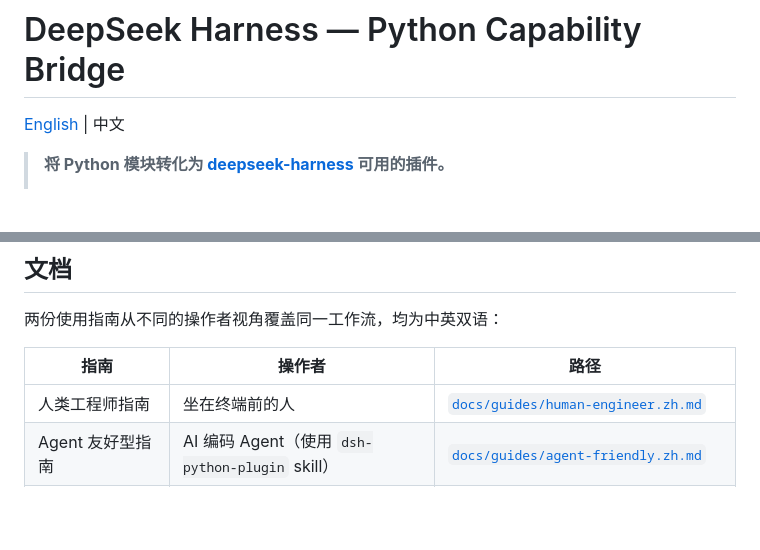
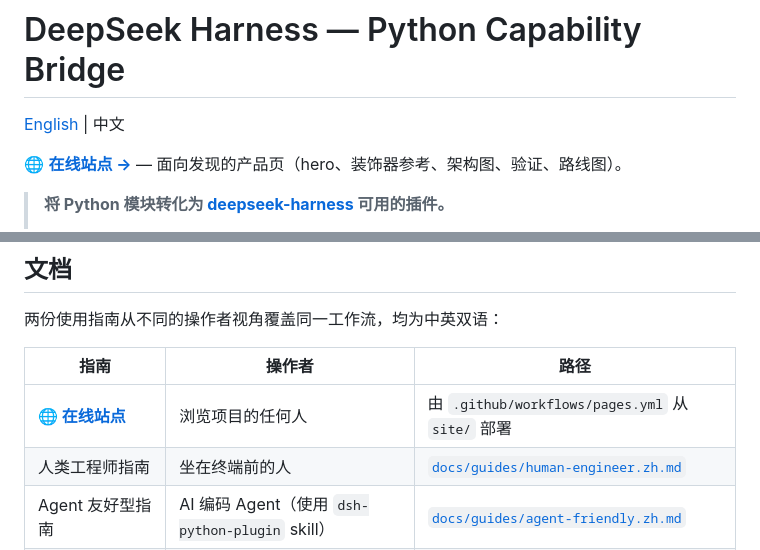
Before and after one commit to peroxider/deepseek-hardness-python-bridge, a Markdown page: README.zh.md, 2 parts joined by grey strips. GitHub-like rendering; blank space fills up the shorter version.

```diff
--- a/README.zh.md
+++ b/README.zh.md
@@ -1,6 +1,8 @@
 # DeepSeek Harness — Python Capability Bridge
 
 [English](README.md) | 中文
+
+🌐 **[在线站点 →](https://peroxider.github.io/deepseek-hardness-python-bridge/)** — 面向发现的产品页（hero、装饰器参考、架构图、验证、路线图）。
 
 > **将 Python 模块转化为 [deepseek-harness](https://github.com/deepseek-ai/deepseek-harness) 可用的插件。**
 >
@@ -16,6 +18,7 @@
 
 | 指南 | 操作者 | 路径 |
 | --- | --- | --- |
+| **🌐 [在线站点](https://peroxider.github.io/deepseek-hardness-python-bridge/)** | 浏览项目的任何人 | 由 `.github/workflows/pages.yml` 从 `site/` 部署 |
 | 人类工程师指南 | 坐在终端前的人 | [`docs/guides/human-engineer.zh.md`](docs/guides/human-engineer.zh.md) |
 | Agent 友好型指南 | AI 编码 Agent（使用 `dsh-python-plugin` skill） | [`docs/guides/agent-friendly.zh.md`](docs/guides/agent-friendly.zh.md) |
 | 逐步教程 cookbook | 两者（完整走查） | [`docs/cookbook/adding-a-python-bridge.zh.md`](docs/cookbook/adding-a-python-bridge.zh.md) |
```
Also changed, not shown: README.md (+3 -0 lines).
